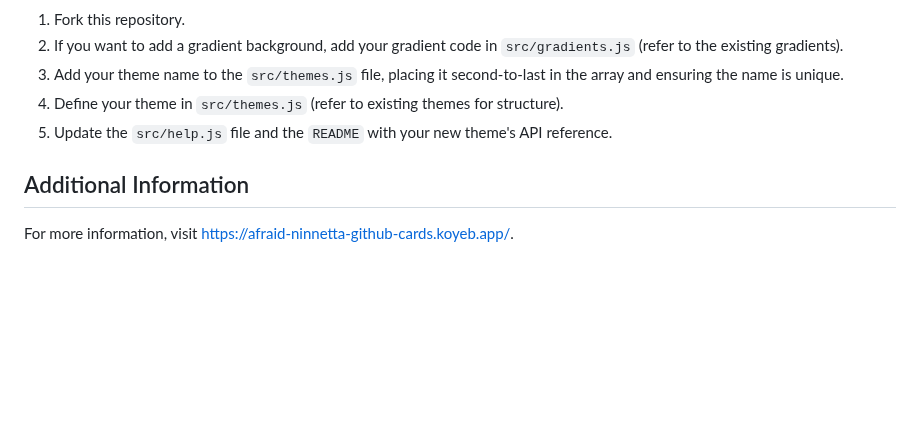
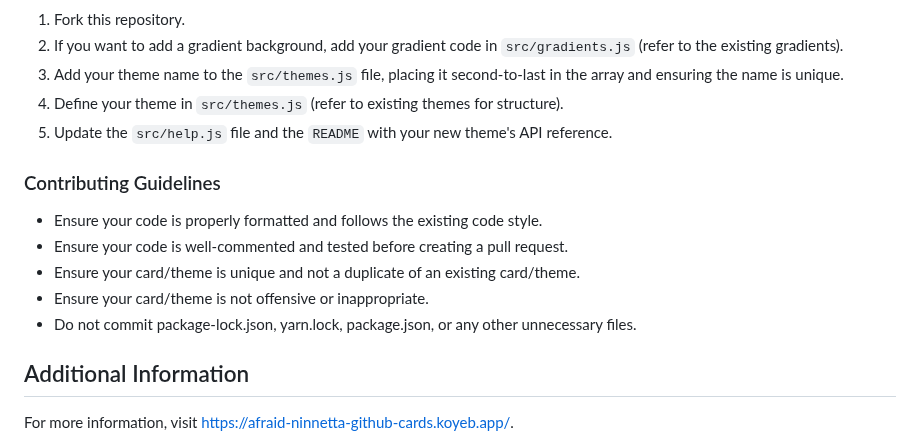
Before and after one commit to akanshSirohi/Github-Cards-API, a Markdown page: README.md, the part around the change. Drawn GitHub-style; blank space fills up the shorter version.

Commit message:
Added Contribution Guidelines

```diff
--- a/README.md
+++ b/README.md
@@ -155,6 +155,13 @@ You can also create cards in HTML and CSS! Check out the `src/cards/motivational
 4. Define your theme in `src/themes.js` (refer to existing themes for structure).
 5. Update the `src/help.js` file and the `README` with your new theme's API reference.
 
+### Contributing Guidelines
+- Ensure your code is properly formatted and follows the existing code style.
+- Ensure your code is well-commented and tested before creating a pull request.
+- Ensure your card/theme is unique and not a duplicate of an existing card/theme.
+- Ensure your card/theme is not offensive or inappropriate.
+- Do not commit package-lock.json, yarn.lock, package.json, or any other unnecessary files.
+
 ## Additional Information
 
 For more information, visit [https://afraid-ninnetta-github-cards.koyeb.app/](https://afraid-ninnetta-github-cards.koyeb.app/).
```
